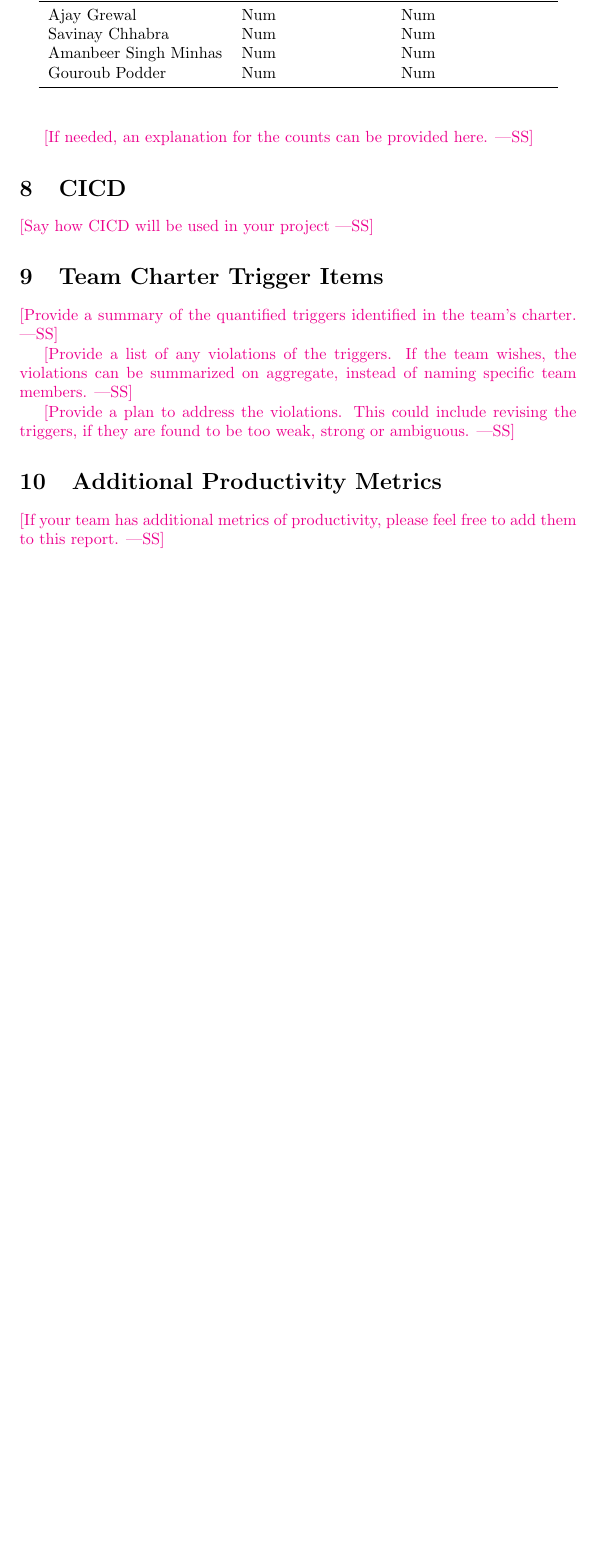
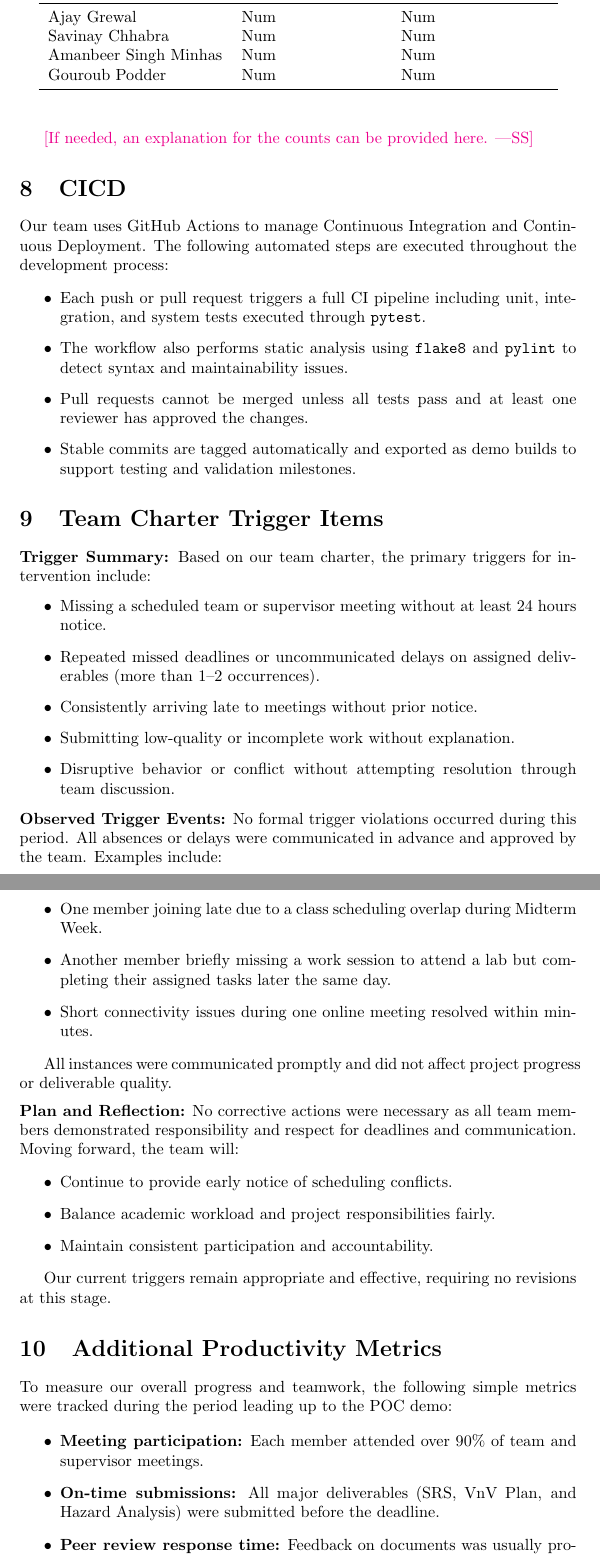
Before and after one commit to gkpodder/Capstone, a LaTeX document (docs/projMngmnt/POC_Team_Contrib.tex): part of page 4 of 4 before the commit and two parts of pages 4 and 5 of 5 after it, the two joined at a grey line, cut so that both start at the same text, the shorter picture padded with empty space. Compiled offline with pdfLaTeX.

Commit message:
section 8,9,10 added

```diff
--- a/docs/projMngmnt/POC_Team_Contrib.tex
+++ b/docs/projMngmnt/POC_Team_Contrib.tex
@@ -184,23 +184,80 @@ Gouroub Podder & Num & Num \\
 
 \section{CICD}
 
-\wss{Say how CICD will be used in your project}
+Our team uses GitHub Actions to manage Continuous Integration and
+Continuous Deployment. The following automated steps are executed
+throughout the development process:
+
+\begin{itemize}
+  \item Each push or pull request triggers a full CI pipeline including
+        unit, integration, and system tests executed through
+        \texttt{pytest}.
+  \item The workflow also performs static analysis using \texttt{flake8}
+        and \texttt{pylint} to detect syntax and maintainability issues.
+  \item Pull requests cannot be merged unless all tests pass and at least
+        one reviewer has approved the changes.
+  \item Stable commits are tagged automatically and exported as demo
+        builds to support testing and validation milestones.
+\end{itemize}
+
+
 
 \section{Team Charter Trigger Items}
 
-\wss{Provide a summary of the quantified triggers identified in the team's
-charter.}
+\textbf{Trigger Summary:} Based on our team charter, the primary triggers
+for intervention include:
+\begin{itemize}
+  \item Missing a scheduled team or supervisor meeting without at least
+        24 hours notice.
+  \item Repeated missed deadlines or uncommunicated delays on assigned
+        deliverables (more than 1--2 occurrences).
+  \item Consistently arriving late to meetings without prior notice.
+  \item Submitting low-quality or incomplete work without explanation.
+  \item Disruptive behavior or conflict without attempting resolution
+        through team discussion.
+\end{itemize}
 
-\wss{Provide a list of any violations of the triggers.  If the team wishes, the
-violations can be summarized on aggregate, instead of naming specific team
-members.}
+\noindent\textbf{Observed Trigger Events:} No formal trigger violations occurred
+during this period. All absences or delays were communicated in advance and
+approved by the team. Examples include:
+\begin{itemize}
+  \item One member joining late due to a class scheduling overlap during
+        Midterm Week.
+  \item Another member briefly missing a work session to attend a lab but
+        completing their assigned tasks later the same day.
+  \item Short connectivity issues during one online meeting resolved within
+        minutes.
+\end{itemize}
 
-\wss{Provide a plan to address the violations.  This could include revising the
-triggers, if they are found to be too weak, strong or ambiguous.}
+All instances were communicated promptly and did not affect project progress
+or deliverable quality.
+
+\vspace{0.5em}
+\noindent\textbf{Plan and Reflection:} No corrective actions were necessary as all
+team members demonstrated responsibility and respect for deadlines and
+communication. Moving forward, the team will:
+\begin{itemize}
+  \item Continue to provide early notice of scheduling conflicts.
+  \item Balance academic workload and project responsibilities fairly.
+  \item Maintain consistent participation and accountability.
+\end{itemize}
+
+Our current triggers remain appropriate and effective, requiring no revisions
+at this stage.
+
 
 \section{Additional Productivity Metrics}
 
-\wss{If your team has additional metrics of productivity, please feel free to
-add them to this report.}
+To measure our overall progress and teamwork, the following simple
+metrics were tracked during the period leading up to the POC demo:
+
+\begin{itemize}
+  \item \textbf{Meeting participation:} Each member attended over 90\%
+        of team and supervisor meetings.
+  \item \textbf{On-time submissions:} All major deliverables (SRS, VnV
+        Plan, and Hazard Analysis) were submitted before the deadline.
+  \item \textbf{Peer review response time:} Feedback on documents was
+        usually provided within 2 days.
+\end{itemize}
 
 \end{document}
```
